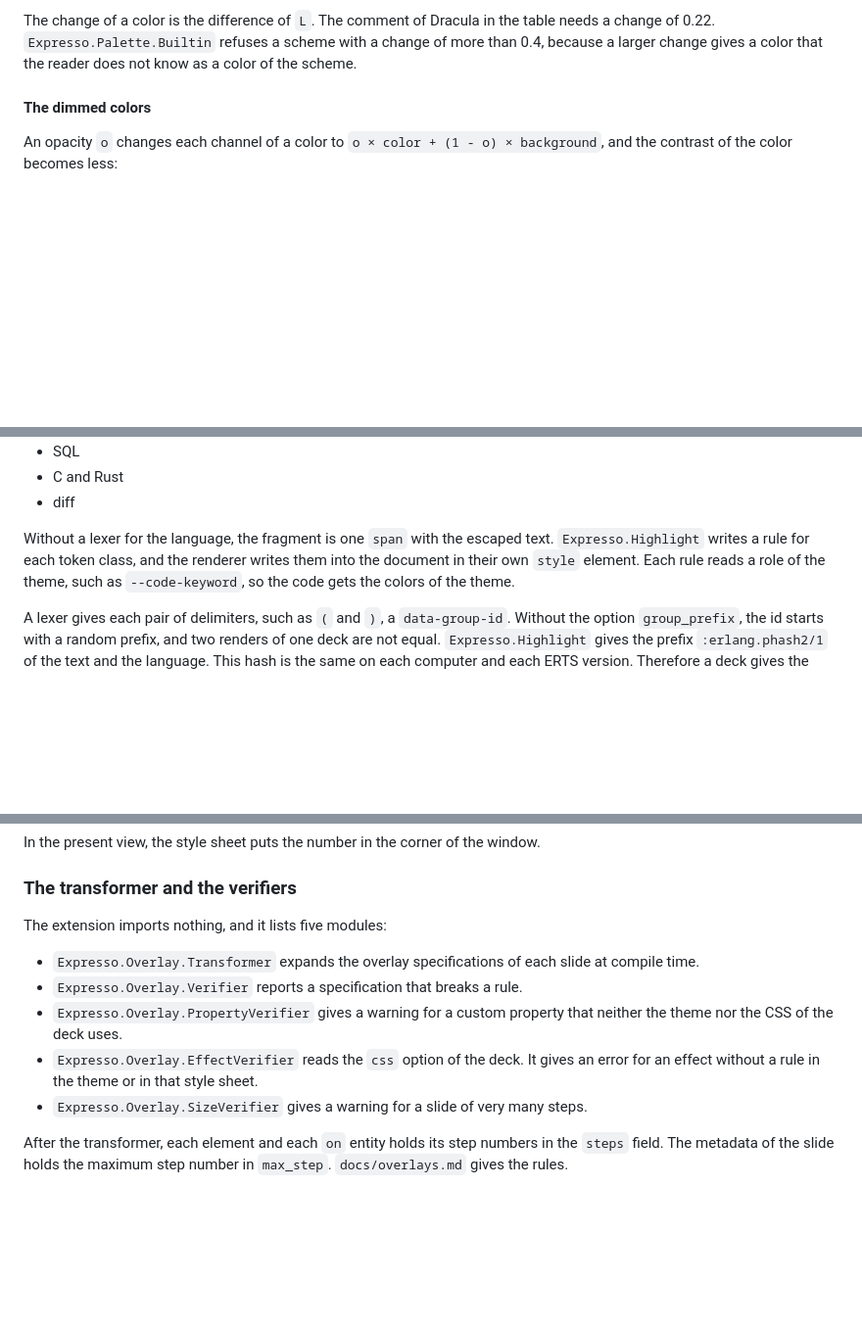
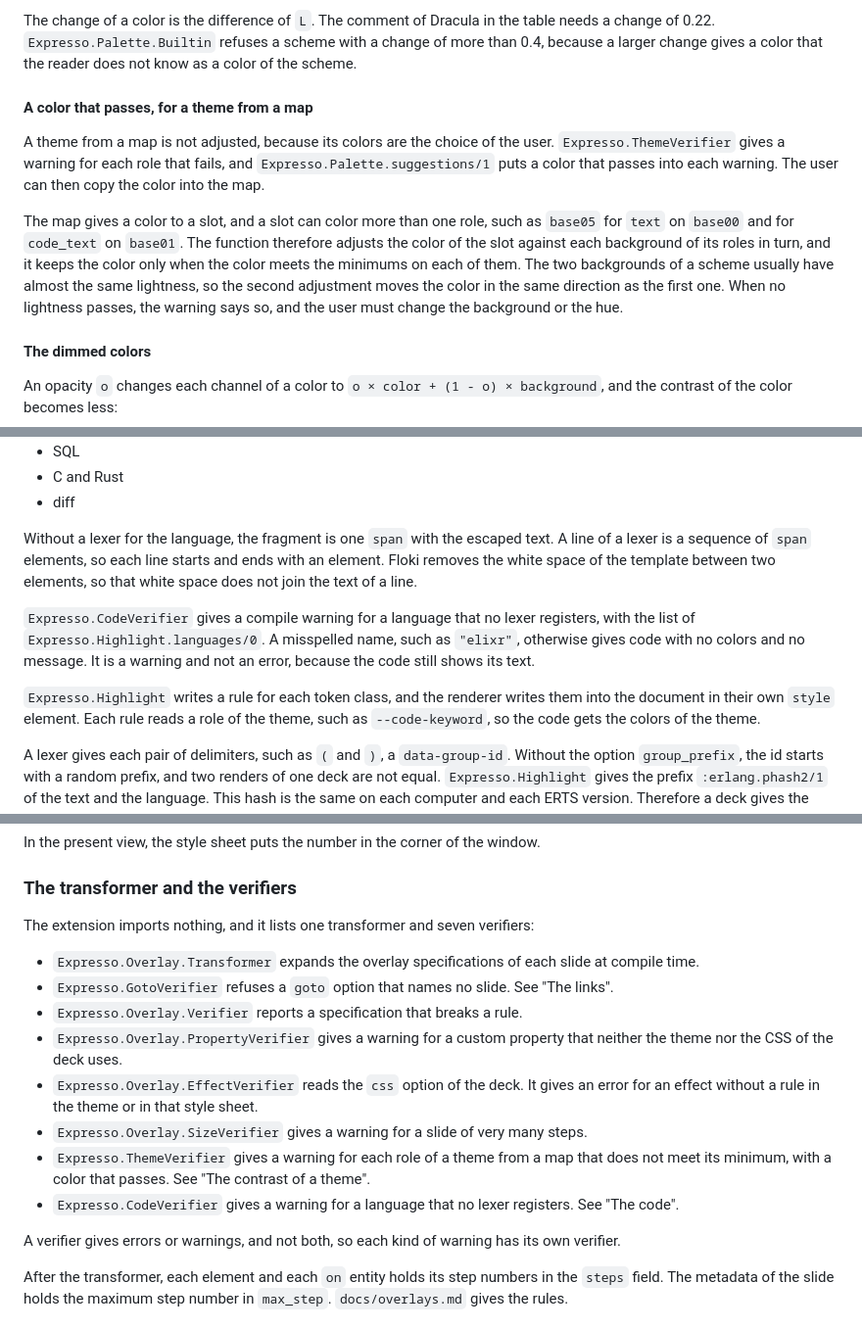
Before and after one commit to rellen/expresso, a Markdown page: docs/architecture.md, 3 parts joined by grey strips. Shown at 98% size. Rendered like a GitHub page; blank space fills up the shorter version.

Commit message:
docs(architecture): explain the changes of the last three pull requests
- A relative path of a deck is relative to the working directory, and
  __DIR__ gives the directory of the deck file.
- A plain line of code is one span, and Expresso.CodeVerifier warns for
  a language with no lexer.
- The list of the verifiers holds each of the seven.
- A theme from a map gets a color that passes in each warning, and a
  slot with two backgrounds gets one color for both.
- Code elements that share a parent do not grow.

Co-Authored-By: Claude Opus 5.5 <noreply@anthropic.com>
Claude-Session: https://claude.ai/code/session_018vEgbKJfTcz781AnaTdJQg

```diff
--- a/docs/architecture.md
+++ b/docs/architecture.md
@@ -472,6 +479,21 @@ The change of a color is the difference of `L`. The comment of Dracula in the ta
 change of 0.22. `Expresso.Palette.Builtin` refuses a scheme with a change of more than
 0.4, because a larger change gives a color that the reader does not know as a color of the
 scheme.
+
+#### A color that passes, for a theme from a map
+
+A theme from a map is not adjusted, because its colors are the choice of the user.
+`Expresso.ThemeVerifier` gives a warning for each role that fails, and
+`Expresso.Palette.suggestions/1` puts a color that passes into each warning. The user can
+then copy the color into the map.
+
+The map gives a color to a slot, and a slot can color more than one role, such as
+`base05` for `text` on `base00` and for `code_text` on `base01`. The function therefore
+adjusts the color of the slot against each background of its roles in turn, and it keeps
+the color only when the color meets the minimums on each of them. The two backgrounds of
+a scheme usually have almost the same lightness, so the second adjustment moves the color
+in the same direction as the first one. When no lightness passes, the warning says so, and the
+user must change the background or the hue.
 
 #### The dimmed colors
 
@@ -735,8 +757,17 @@ package for each of these languages:
 - C and Rust
 - diff
 
-Without a lexer for the language, the fragment is one `span` with the escaped text. `Expresso.Highlight`
-writes a rule for each token class, and the renderer writes them into the document in
+Without a lexer for the language, the fragment is one `span` with the escaped text. A
+line of a lexer is a sequence of `span` elements, so each line starts and ends with an
+element. Floki removes the white space of the template between two elements, so that white
+space does not join the text of a line.
+
+`Expresso.CodeVerifier` gives a compile warning for a language that no lexer registers,
+with the list of `Expresso.Highlight.languages/0`. A misspelled name, such as `"elixr"`,
+otherwise gives code with no colors and no message. It is a warning and not an error,
+because the code still shows its text.
+
+`Expresso.Highlight` writes a rule for each token class, and the renderer writes them into the document in
 their own `style` element. Each rule reads a role of the theme, such as `--code-keyword`,
 so the code gets the colors of the theme.
 
@@ -919,16 +957,24 @@ In the present view, the style sheet puts the number in the corner of the window
 
 ### The transformer and the verifiers
 
-The extension imports nothing, and it lists five modules:
+The extension imports nothing, and it lists one transformer and seven verifiers:
 
 - `Expresso.Overlay.Transformer` expands the overlay specifications of each slide at
   compile time.
+- `Expresso.GotoVerifier` refuses a `goto` option that names no slide. See "The links".
 - `Expresso.Overlay.Verifier` reports a specification that breaks a rule.
 - `Expresso.Overlay.PropertyVerifier` gives a warning for a custom property that neither
   the theme nor the CSS of the deck uses.
 - `Expresso.Overlay.EffectVerifier` reads the `css` option of the deck. It gives an error
   for an effect without a rule in the theme or in that style sheet.
 - `Expresso.Overlay.SizeVerifier` gives a warning for a slide of very many steps.
+- `Expresso.ThemeVerifier` gives a warning for each role of a theme from a map that does
+  not meet its minimum, with a color that passes. See "The contrast of a theme".
+- `Expresso.CodeVerifier` gives a warning for a language that no lexer registers. See
+  "The code".
+
+A verifier gives errors or warnings, and not both, so each kind of warning has its own
+verifier.
 
 After the transformer, each element and each `on` entity holds its step numbers in the
 `steps` field. The metadata of the slide holds the maximum step number in `max_step`.
```
Also changed, not shown: other parts of docs/architecture.md (+14 -0 lines).
